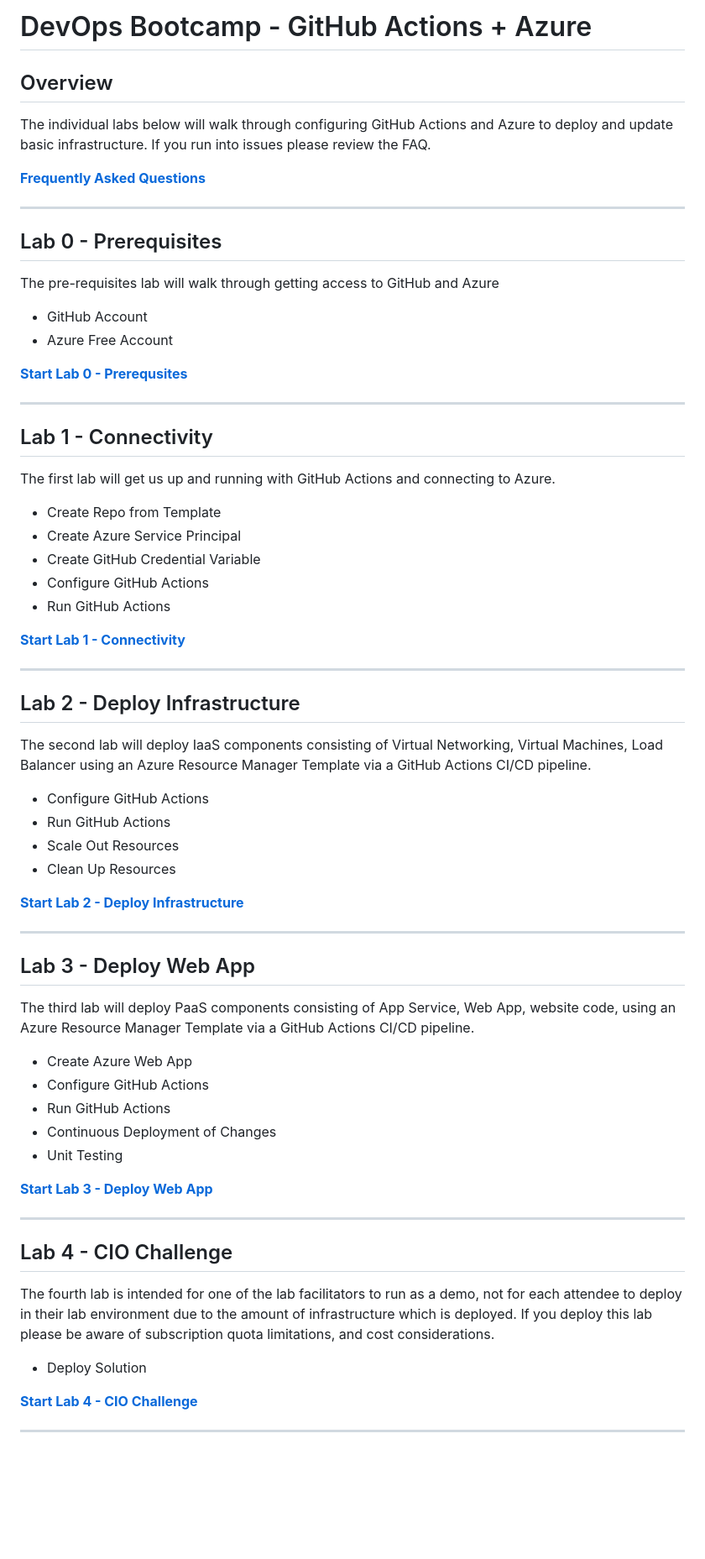
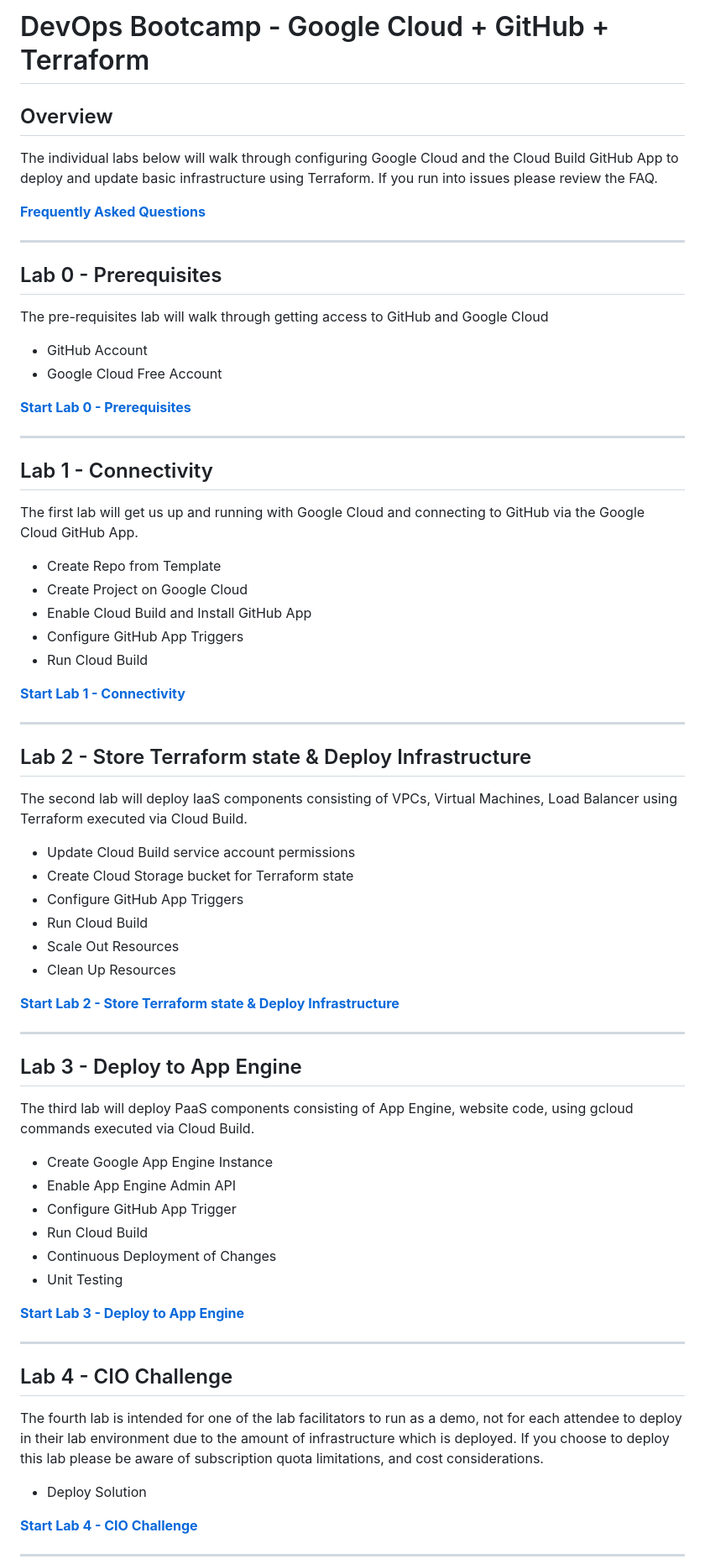
Before and after one commit to softchoice-corp/sc-bootcamp-devops-gc, a Markdown page: README.md, the part around the change printed below. Shown: that part at 84% size. GitHub-like rendering; blank space fills up the shorter version.

```diff
--- a/README.md
+++ b/README.md
@@ -1,8 +1,8 @@
-# DevOps Bootcamp - GitHub Actions + Azure
+# DevOps Bootcamp - Google Cloud + GitHub + Terraform
 
 ## Overview
 
-The individual labs below will walk through configuring GitHub Actions and Azure to deploy and update basic infrastructure. If you run into issues please review the FAQ.
+The individual labs below will walk through configuring Google Cloud and the Cloud Build GitHub App to deploy and update basic infrastructure using Terraform. If you run into issues please review the FAQ.
 
 [**Frequently Asked Questions**](docs/faq.md)
 
@@ -10,59 +10,62 @@ The individual labs below will walk through configuring GitHub Actions and Azure
 
 ## Lab 0 - Prerequisites
 
-The pre-requisites lab will walk through getting access to GitHub and Azure
+The pre-requisites lab will walk through getting access to GitHub and Google Cloud
 
 - GitHub Account
-- Azure Free Account
+- Google Cloud Free Account
 
-[**Start Lab 0 - Prerequsites**](docs/lab_0.md)
+[**Start Lab 0 - Prerequisites**](docs/lab_0.md)
 
 ---
 
 ## Lab 1 - Connectivity
 
-The first lab will get us up and running with GitHub Actions and connecting to Azure.
+The first lab will get us up and running with Google Cloud and connecting to GitHub via the Google Cloud GitHub App.
 
 - Create Repo from Template
-- Create Azure Service Principal
-- Create GitHub Credential Variable
-- Configure GitHub Actions
-- Run GitHub Actions
+- Create Project on Google Cloud
+- Enable Cloud Build and Install GitHub App
+- Configure GitHub App Triggers
+- Run Cloud Build
 
 [**Start Lab 1 - Connectivity**](docs/lab_1.md)
 
 ---
 
-## Lab 2 - Deploy Infrastructure
+## Lab 2 - Store Terraform state & Deploy Infrastructure
 
-The second lab will deploy IaaS components consisting of Virtual Networking, Virtual Machines, Load Balancer using an Azure Resource Manager Template via a GitHub Actions CI/CD pipeline.
+The second lab will deploy IaaS components consisting of VPCs, Virtual Machines, Load Balancer using Terraform executed via Cloud Build.
 
-- Configure GitHub Actions
-- Run GitHub Actions
+- Update Cloud Build service account permissions
+- Create Cloud Storage bucket for Terraform state
+- Configure GitHub App Triggers
+- Run Cloud Build
 - Scale Out Resources
 - Clean Up Resources
 
-[**Start Lab 2 - Deploy Infrastructure**](docs/lab_2.md)
+[**Start Lab 2 - Store Terraform state & Deploy Infrastructure**](docs/lab_2.md)
 
 ---
 
-## Lab 3 - Deploy Web App
+## Lab 3 - Deploy to App Engine
 
-The third lab will deploy PaaS components consisting of App Service, Web App, website code, using an Azure Resource Manager Template via a GitHub Actions CI/CD pipeline.
+The third lab will deploy PaaS components consisting of App Engine, website code, using gcloud commands executed via Cloud Build.
 
-- Create Azure Web App
-- Configure GitHub Actions
-- Run GitHub Actions
+- Create Google App Engine Instance
+- Enable App Engine Admin API
+- Configure GitHub App Trigger
+- Run Cloud Build
 - Continuous Deployment of Changes
 - Unit Testing
 
-[**Start Lab 3 - Deploy Web App**](docs/lab_3.md)
+[**Start Lab 3 - Deploy to App Engine**](docs/lab_3.md)
 
 ---
 
 ## Lab 4 - CIO Challenge
 
-The fourth lab is intended for one of the lab facilitators to run as a demo, not for each attendee to deploy in their lab environment due to the amount of infrastructure which is deployed. If you deploy this lab please be aware of subscription quota limitations, and cost considerations.
+The fourth lab is intended for one of the lab facilitators to run as a demo, not for each attendee to deploy in their lab environment due to the amount of infrastructure which is deployed. If you choose to deploy this lab please be aware of subscription quota limitations, and cost considerations.
 
 - Deploy Solution
 
```
Also changed, not shown: other parts of README.md (+1 -1 lines), docs/lab_4.md (+44 -18 lines), docs/images/lab_4_gcp_quota.jpg (added), 12 other files.
